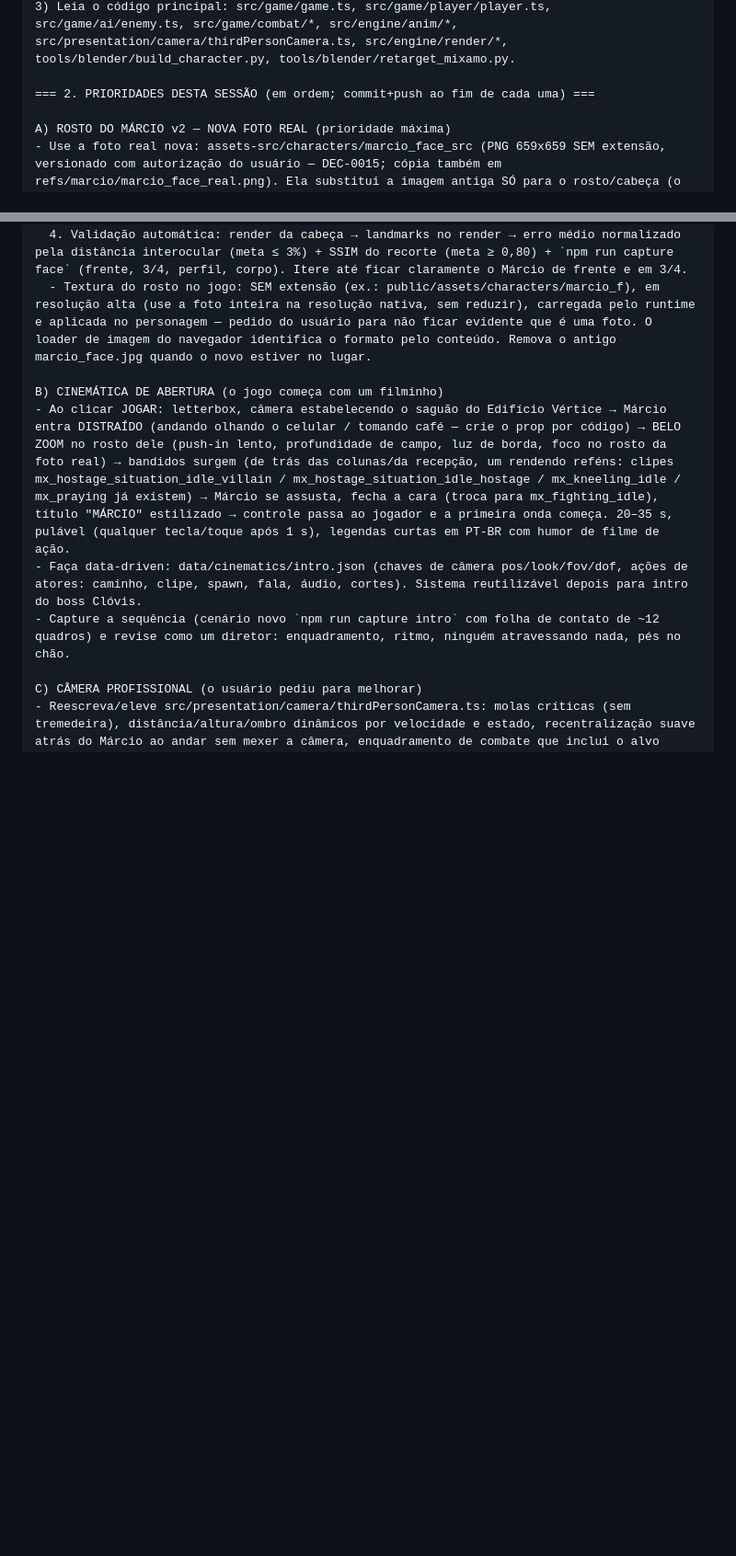
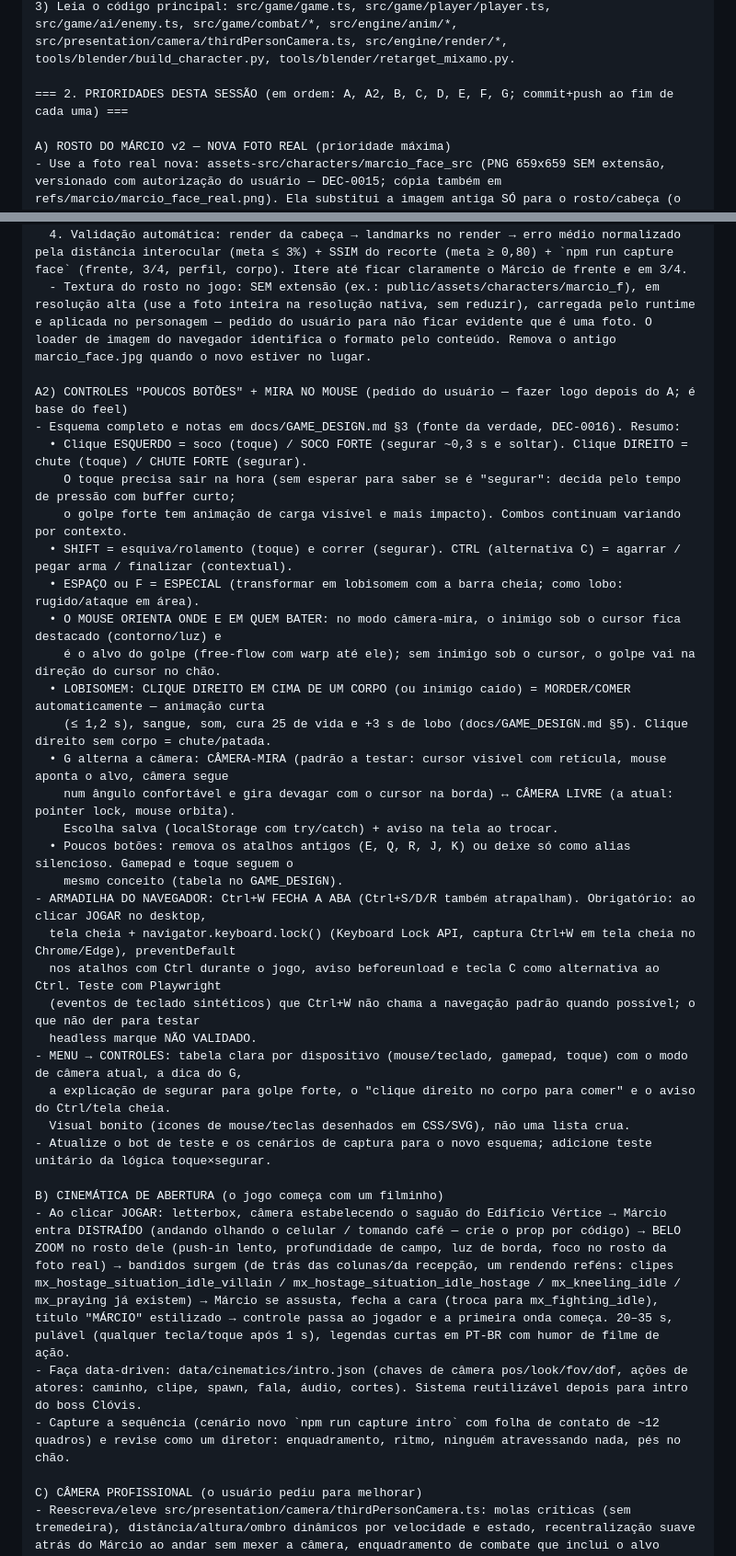
Before and after one commit to isaacbraym/ProjetoLobo, a Markdown page: docs/PROMPT_SESSAO_2.md, 2 parts joined by grey strips. Shown at 92% size. Drawn GitHub-style; blank space fills up the shorter version.

Commit message:
docs: esquema de controles 'poucos botões' com mira no mouse, comer como lobo e troca de câmera (DEC-0016) no prompt da sessão 2
Co-Authored-By: Claude Opus 5.5 <noreply@anthropic.com>

```diff
--- a/docs/PROMPT_SESSAO_2.md
+++ b/docs/PROMPT_SESSAO_2.md
@@ -19,7 +19,7 @@ Você vai continuar SOZINHO, por muitas horas e SEM NINGUÉM para responder ou a
 2) git log --oneline -30 ; git status ; npm install ; npx playwright install chromium ; npm run verify:quick ; npm run capture combat (e olhe as imagens) — entenda o estado ANTES de mudar.
 3) Leia o código principal: src/game/game.ts, src/game/player/player.ts, src/game/ai/enemy.ts, src/game/combat/*, src/engine/anim/*, src/presentation/camera/thirdPersonCamera.ts, src/engine/render/*, tools/blender/build_character.py, tools/blender/retarget_mixamo.py.
 
-=== 2. PRIORIDADES DESTA SESSÃO (em ordem; commit+push ao fim de cada uma) ===
+=== 2. PRIORIDADES DESTA SESSÃO (em ordem: A, A2, B, C, D, E, F, G; commit+push ao fim de cada uma) ===
 
 A) ROSTO DO MÁRCIO v2 — NOVA FOTO REAL (prioridade máxima)
 - Use a foto real nova: assets-src/characters/marcio_face_src (PNG 659x659 SEM extensão, versionado com autorização do usuário — DEC-0015; cópia também em refs/marcio/marcio_face_real.png). Ela substitui a imagem antiga SÓ para o rosto/cabeça (o corpo/roupa continuam de refs/marcio/marcio_front.png). O que importa para o usuário: O ROSTO FICAR IDÊNTICO.
@@ -29,6 +29,32 @@ A) ROSTO DO MÁRCIO v2 — NOVA FOTO REAL (prioridade máxima)
   3. Projeção + mistura: delighting leve, color transfer em Lab da pele do corpo para o tom da foto, máscara suave nas bordas, olhos com a foto projetada (já existe), barba com volume (grisalha no queixo, bigode mais escuro, como na foto), cabelo CURTO com entradas e grisalho nas têmporas (como na foto real — hoje o cabelo é uma calota e a borda da frente mostra pele).
   4. Validação automática: render da cabeça → landmarks no render → erro médio normalizado pela distância interocular (meta ≤ 3%) + SSIM do recorte (meta ≥ 0,80) + `npm run capture face` (frente, 3/4, perfil, corpo). Itere até ficar claramente o Márcio de frente e em 3/4.
   - Textura do rosto no jogo: SEM extensão (ex.: public/assets/characters/marcio_f), em resolução alta (use a foto inteira na resolução nativa, sem reduzir), carregada pelo runtime e aplicada no personagem — pedido do usuário para não ficar evidente que é uma foto. O loader de imagem do navegador identifica o formato pelo conteúdo. Remova o antigo marcio_face.jpg quando o novo estiver no lugar.
+
+A2) CONTROLES "POUCOS BOTÕES" + MIRA NO MOUSE (pedido do usuário — fazer logo depois do A; é base do feel)
+- Esquema completo e notas em docs/GAME_DESIGN.md §3 (fonte da verdade, DEC-0016). Resumo:
+  • Clique ESQUERDO = soco (toque) / SOCO FORTE (segurar ~0,3 s e soltar). Clique DIREITO = chute (toque) / CHUTE FORTE (segurar).
+    O toque precisa sair na hora (sem esperar para saber se é "segurar": decida pelo tempo de pressão com buffer curto;
+    o golpe forte tem animação de carga visível e mais impacto). Combos continuam variando por contexto.
+  • SHIFT = esquiva/rolamento (toque) e correr (segurar). CTRL (alternativa C) = agarrar / pegar arma / finalizar (contextual).
+  • ESPAÇO ou F = ESPECIAL (transformar em lobisomem com a barra cheia; como lobo: rugido/ataque em área).
+  • O MOUSE ORIENTA ONDE E EM QUEM BATER: no modo câmera-mira, o inimigo sob o cursor fica destacado (contorno/luz) e
+    é o alvo do golpe (free-flow com warp até ele); sem inimigo sob o cursor, o golpe vai na direção do cursor no chão.
+  • LOBISOMEM: CLIQUE DIREITO EM CIMA DE UM CORPO (ou inimigo caído) = MORDER/COMER automaticamente — animação curta
+    (≤ 1,2 s), sangue, som, cura 25 de vida e +3 s de lobo (docs/GAME_DESIGN.md §5). Clique direito sem corpo = chute/patada.
+  • G alterna a câmera: CÂMERA-MIRA (padrão a testar: cursor visível com retícula, mouse aponta o alvo, câmera segue
+    num ângulo confortável e gira devagar com o cursor na borda) ↔ CÂMERA LIVRE (a atual: pointer lock, mouse orbita).
+    Escolha salva (localStorage com try/catch) + aviso na tela ao trocar.
+  • Poucos botões: remova os atalhos antigos (E, Q, R, J, K) ou deixe só como alias silencioso. Gamepad e toque seguem o
+    mesmo conceito (tabela no GAME_DESIGN).
+- ARMADILHA DO NAVEGADOR: Ctrl+W FECHA A ABA (Ctrl+S/D/R também atrapalham). Obrigatório: ao clicar JOGAR no desktop,
+  tela cheia + navigator.keyboard.lock() (Keyboard Lock API, captura Ctrl+W em tela cheia no Chrome/Edge), preventDefault
+  nos atalhos com Ctrl durante o jogo, aviso beforeunload e tecla C como alternativa ao Ctrl. Teste com Playwright
+  (eventos de teclado sintéticos) que Ctrl+W não chama a navegação padrão quando possível; o que não der para testar
+  headless marque NÃO VALIDADO.
+- MENU → CONTROLES: tabela clara por dispositivo (mouse/teclado, gamepad, toque) com o modo de câmera atual, a dica do G,
+  a explicação de segurar para golpe forte, o "clique direito no corpo para comer" e o aviso do Ctrl/tela cheia.
+  Visual bonito (ícones de mouse/teclas desenhados em CSS/SVG), não uma lista crua.
+- Atualize o bot de teste e os cenários de captura para o novo esquema; adicione teste unitário da lógica toque×segurar.
 
 B) CINEMÁTICA DE ABERTURA (o jogo começa com um filminho)
 - Ao clicar JOGAR: letterbox, câmera estabelecendo o saguão do Edifício Vértice → Márcio entra DISTRAÍDO (andando olhando o celular / tomando café — crie o prop por código) → BELO ZOOM no rosto dele (push-in lento, profundidade de campo, luz de borda, foco no rosto da foto real) → bandidos surgem (de trás das colunas/da recepção, um rendendo reféns: clipes mx_hostage_situation_idle_villain / mx_hostage_situation_idle_hostage / mx_kneeling_idle / mx_praying já existem) → Márcio se assusta, fecha a cara (troca para mx_fighting_idle), título "MÁRCIO" estilizado → controle passa ao jogador e a primeira onda começa. 20–35 s, pulável (qualquer tecla/toque após 1 s), legendas curtas em PT-BR com humor de filme de ação.
```
Also changed, not shown: docs/DECISIONS.md (+1 -0 lines), docs/GAME_DESIGN.md (+22 -11 lines).
